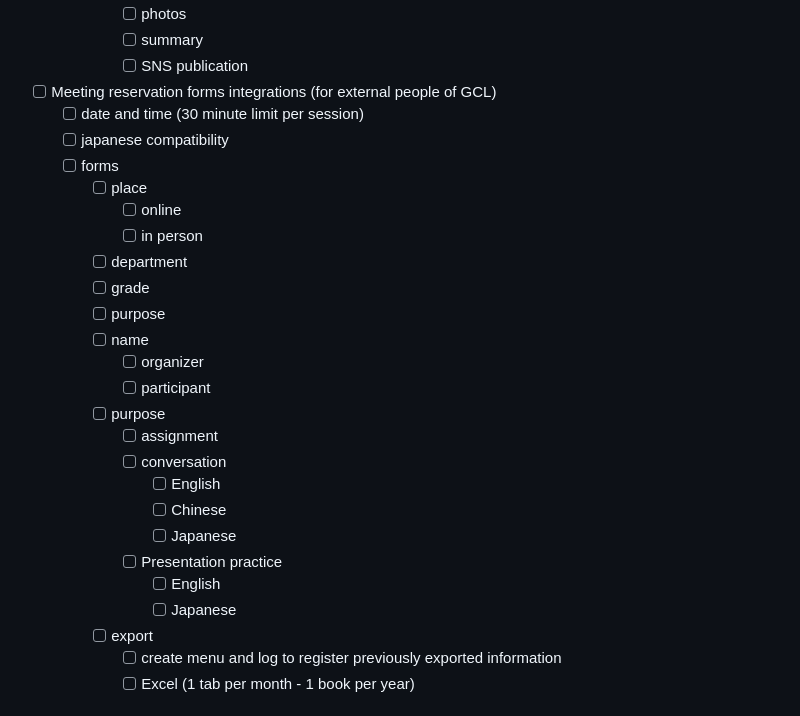
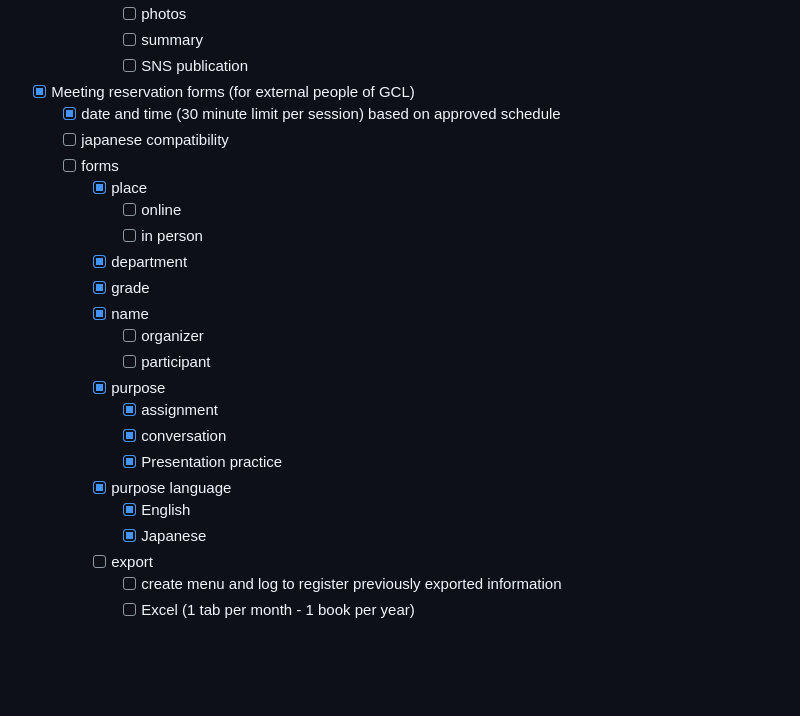
Before and after one commit to t48189588-del/gcl_personnel, a Markdown page: README.md, the part around the change. Drawn GitHub-style; blank space fills up the shorter version.

Commit message:
Updating documentation

```diff
--- a/README.md
+++ b/README.md
@@ -73,28 +73,25 @@ Currently all information is hosted in excel files in teams groups
       - [ ] photos
       - [ ] summary
       - [ ] SNS publication
-- [ ] Meeting reservation forms integrations (for external people of GCL)
-  - [ ] date and time (30 minute limit per session)
+- [x] Meeting reservation forms (for external people of GCL)
+  - [x] date and time (30 minute limit per session) based on approved schedule
   - [ ] japanese compatibility
   - [ ] forms
-    - [ ] place
+    - [x] place
       - [ ] online
       - [ ] in person
-    - [ ] department
-    - [ ] grade
-    - [ ] purpose
-    - [ ] name
+    - [x] department
+    - [x] grade
+    - [x] name
       - [ ] organizer
       - [ ] participant
-    - [ ] purpose
-      - [ ] assignment
-      - [ ] conversation
-        - [ ] English
-        - [ ] Chinese
-        - [ ] Japanese
-      - [ ] Presentation practice
-        - [ ] English
-        - [ ] Japanese
+    - [x] purpose
+      - [x] assignment
+      - [x] conversation
+      - [x] Presentation practice
+    - [x] purpose language
+        - [x] English
+        - [x] Japanese
     - [ ] export
       - [ ] create menu and log to register previously exported information
       - [ ] Excel (1 tab per month - 1 book per year)
```
